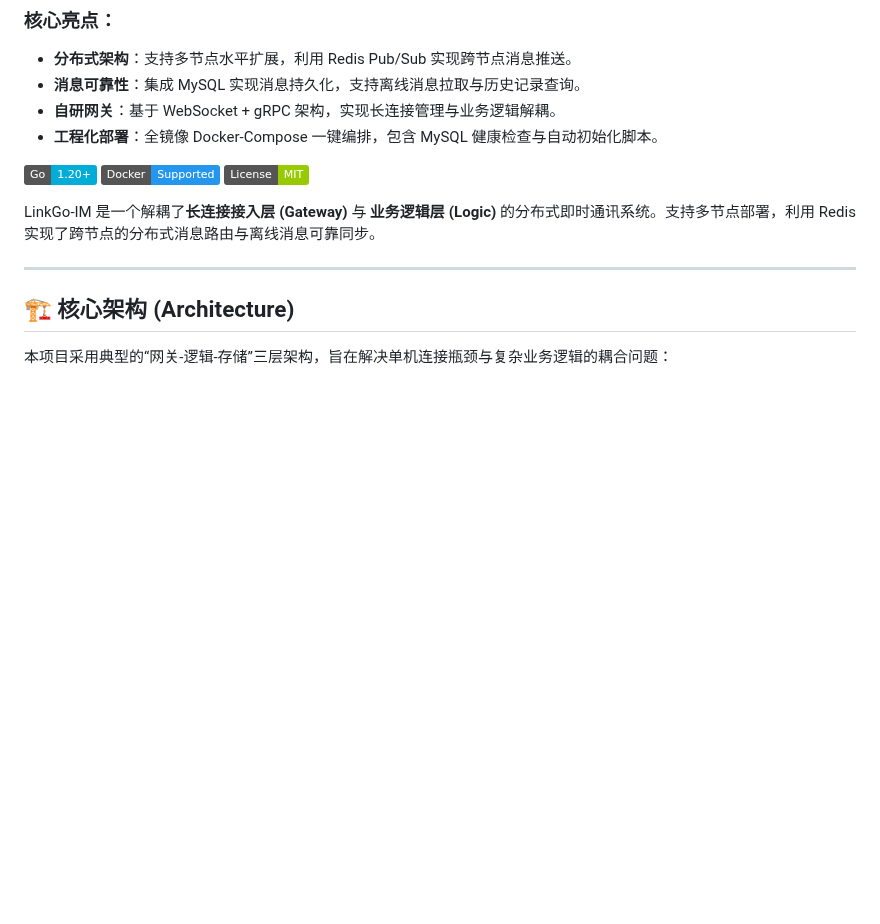
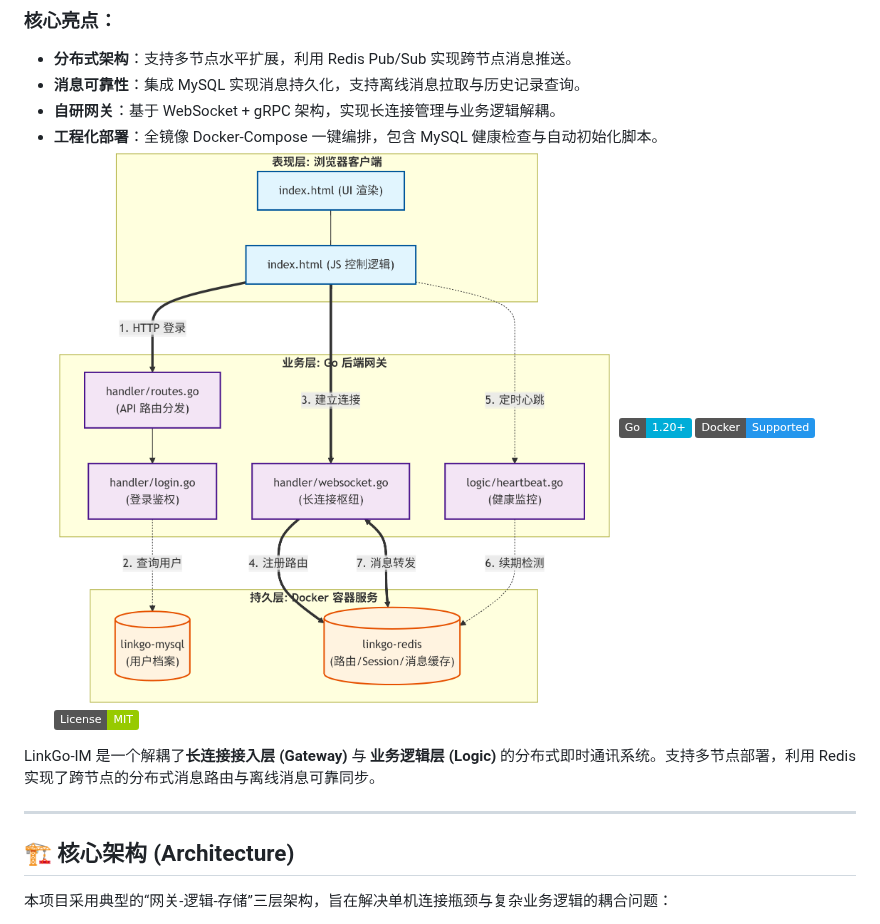
Before and after one commit to 1084217636/linkgo-im, a Markdown page: README.md, the part around the change. GitHub-like rendering; pictures changed too: mermaid-diagram-2026-03-11-192248.png (added); badges without logos; blank space fills up the shorter version.

```diff
--- a/README.md
+++ b/README.md
@@ -6,7 +6,7 @@
 *   **消息可靠性**：集成 MySQL 实现消息持久化，支持离线消息拉取与历史记录查询。
 *   **自研网关**：基于 WebSocket + gRPC 架构，实现长连接管理与业务逻辑解耦。
 *   **工程化部署**：全镜像 Docker-Compose 一键编排，包含 MySQL 健康检查与自动初始化脚本。
-
+![alt text](mermaid-diagram-2026-03-11-192248.png)
 [![Go Version](https://img.shields.io/badge/Go-1.20+-00ADD8?style=flat&logo=go)](https://go.dev/)
 [![Docker](https://img.shields.io/badge/Docker-Supported-2496ED?style=flat&logo=docker)](https://www.docker.com/)
 [![License](https://img.shields.io/badge/License-MIT-green.svg)](LICENSE)
```
Also changed, not shown: benchmark/bench_report.md (added, +68 -0 lines), 5 other files.
